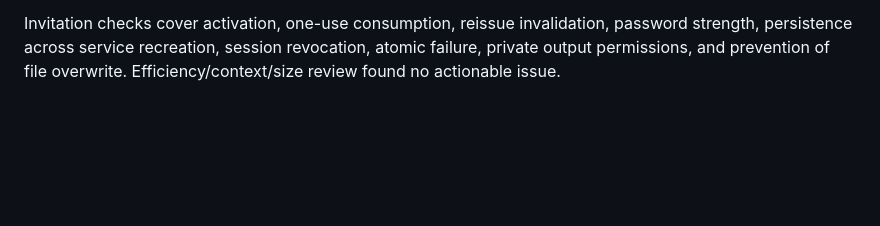
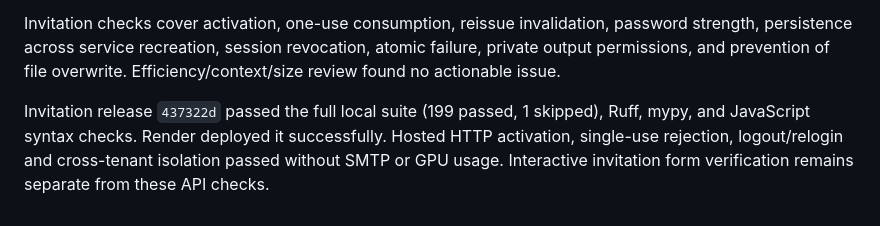
Before and after one commit to ryouol/Unrender, a Markdown page: docs/PRODUCTIZATION_REVIEW.md, the part around the change. Rendered like a GitHub page; blank space fills up the shorter version.

```diff
--- a/docs/PRODUCTIZATION_REVIEW.md
+++ b/docs/PRODUCTIZATION_REVIEW.md
@@ -272,3 +272,9 @@ Invitation checks cover activation, one-use consumption, reissue invalidation,
 password strength, persistence across service recreation, session revocation,
 atomic failure, private output permissions, and prevention of file overwrite.
 Efficiency/context/size review found no actionable issue.
+
+Invitation release `437322d` passed the full local suite (199 passed, 1 skipped),
+Ruff, mypy, and JavaScript syntax checks. Render deployed it successfully. Hosted
+HTTP activation, single-use rejection, logout/relogin and cross-tenant isolation
+passed without SMTP or GPU usage. Interactive invitation form verification remains
+separate from these API checks.
```
Also changed, not shown: docs/RENDER_MODAL_LAUNCH.md (+11 -1 lines).
